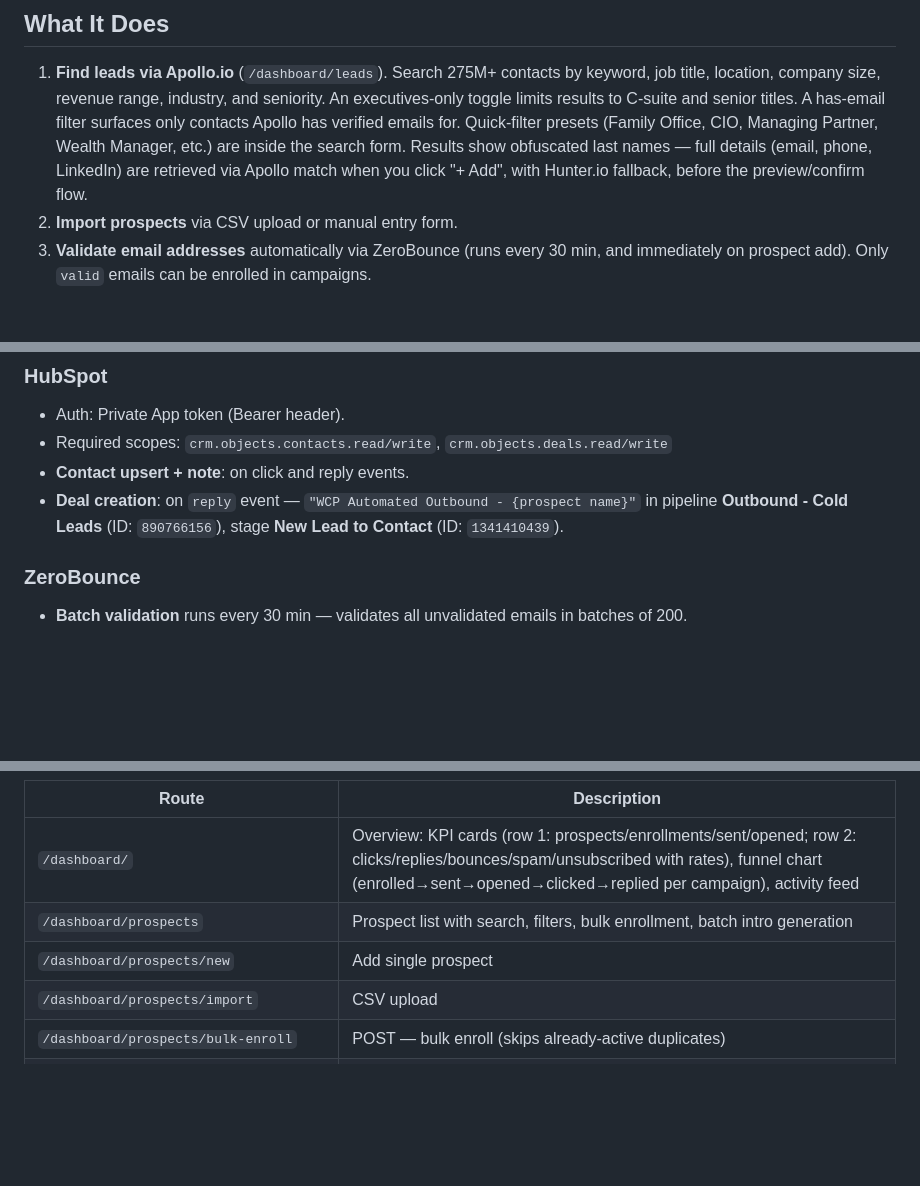
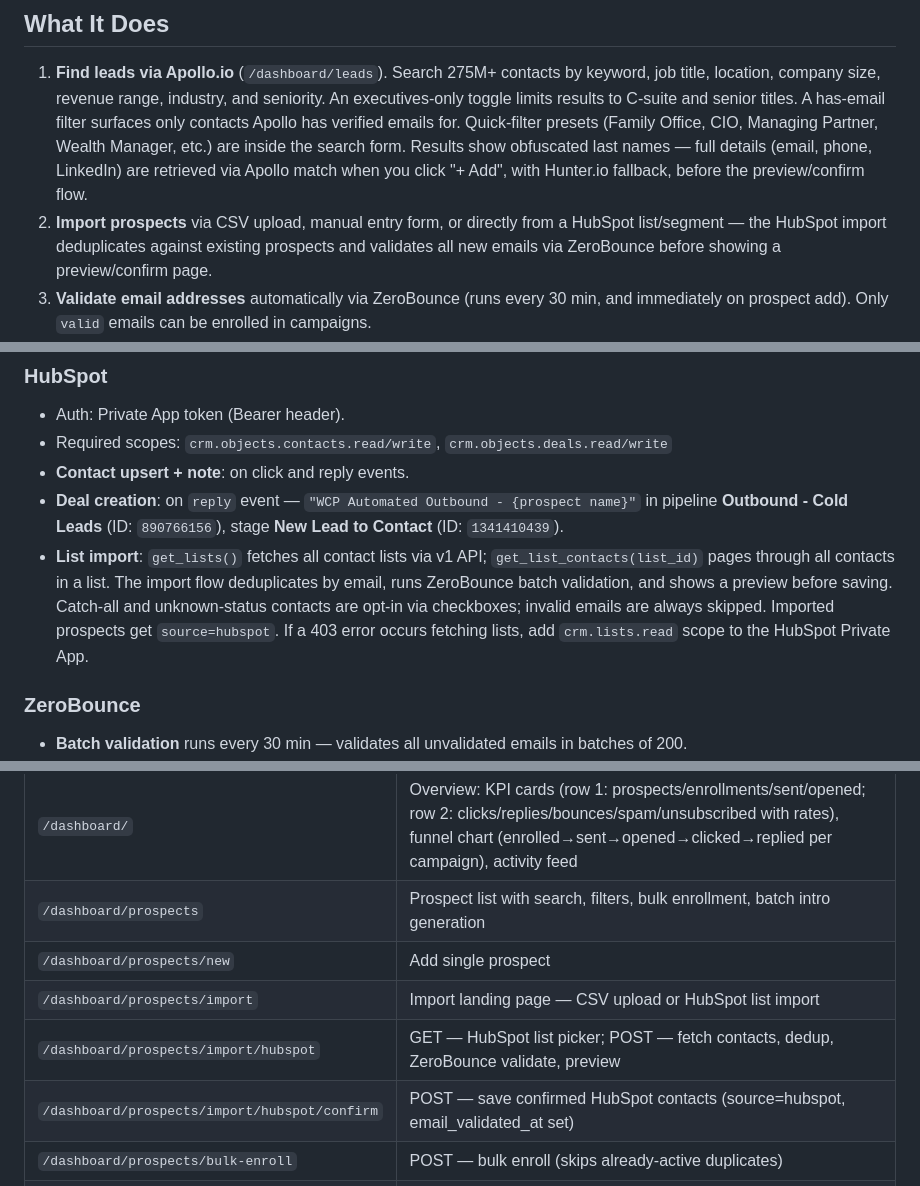
Before and after one commit to brian-refactor/wcp-outbound-platform, a Markdown page: README.md, 3 parts joined by grey strips. Rendered like a GitHub page; blank space fills up the shorter version.

```diff
--- a/README.md
+++ b/README.md
@@ -28,7 +28,7 @@ An internal investor acquisition platform for Willow Creek Partners. Automates c
 ## What It Does
 
 1. **Find leads via Apollo.io** (`/dashboard/leads`). Search 275M+ contacts by keyword, job title, location, company size, revenue range, industry, and seniority. An executives-only toggle limits results to C-suite and senior titles. A has-email filter surfaces only contacts Apollo has verified emails for. Quick-filter presets (Family Office, CIO, Managing Partner, Wealth Manager, etc.) are inside the search form. Results show obfuscated last names — full details (email, phone, LinkedIn) are retrieved via Apollo match when you click "+ Add", with Hunter.io fallback, before the preview/confirm flow.
-2. **Import prospects** via CSV upload or manual entry form.
+2. **Import prospects** via CSV upload, manual entry form, or directly from a HubSpot list/segment — the HubSpot import deduplicates against existing prospects and validates all new emails via ZeroBounce before showing a preview/confirm page.
 3. **Validate email addresses** automatically via ZeroBounce (runs every 30 min, and immediately on prospect add). Only `valid` emails can be enrolled in campaigns.
 4. **Generate personalized email openers** per prospect using Claude (Anthropic). A 1–2 sentence opener tailored to each investor's profile (type, geography, asset class, wealth tier) is passed to Smartlead as a custom field at enrollment time.
 5. **Enroll prospects** into Smartlead email sequences — individually from the edit or detail page, or in bulk from the list view. Duplicate enrollments in the same active campaign are blocked.
@@ -219,6 +219,7 @@ When matched, the prospect is enrolled in the configured High Intent campaign, a
 - Required scopes: `crm.objects.contacts.read/write`, `crm.objects.deals.read/write`
 - **Contact upsert + note**: on click and reply events.
 - **Deal creation**: on `reply` event — `"WCP Automated Outbound - {prospect name}"` in pipeline **Outbound - Cold Leads** (ID: `890766156`), stage **New Lead to Contact** (ID: `1341410439`).
+- **List import**: `get_lists()` fetches all contact lists via v1 API; `get_list_contacts(list_id)` pages through all contacts in a list. The import flow deduplicates by email, runs ZeroBounce batch validation, and shows a preview before saving. Catch-all and unknown-status contacts are opt-in via checkboxes; invalid emails are always skipped. Imported prospects get `source=hubspot`. If a 403 error occurs fetching lists, add `crm.lists.read` scope to the HubSpot Private App.
 
 ### ZeroBounce
 
@@ -264,7 +265,9 @@ All routes live under `/dashboard/` and require login (set via `DASHBOARD_PASSWO
 | `/dashboard/` | Overview: KPI cards (row 1: prospects/enrollments/sent/opened; row 2: clicks/replies/bounces/spam/unsubscribed with rates), funnel chart (enrolled→sent→opened→clicked→replied per campaign), activity feed |
 | `/dashboard/prospects` | Prospect list with search, filters, bulk enrollment, batch intro generation |
 | `/dashboard/prospects/new` | Add single prospect |
-| `/dashboard/prospects/import` | CSV upload |
+| `/dashboard/prospects/import` | Import landing page — CSV upload or HubSpot list import |
+| `/dashboard/prospects/import/hubspot` | GET — HubSpot list picker; POST — fetch contacts, dedup, ZeroBounce validate, preview |
+| `/dashboard/prospects/import/hubspot/confirm` | POST — save confirmed HubSpot contacts (source=hubspot, email_validated_at set) |
 | `/dashboard/prospects/bulk-enroll` | POST — bulk enroll (skips already-active duplicates) |
 | `/dashboard/prospects/batch-generate-intro` | POST — generate missing Claude intros |
 | `/dashboard/prospects/{id}` | Prospect detail — contact card, intro, enrollment history |
```
Also changed, not shown: CLAUDE.md (+6 -2 lines).
